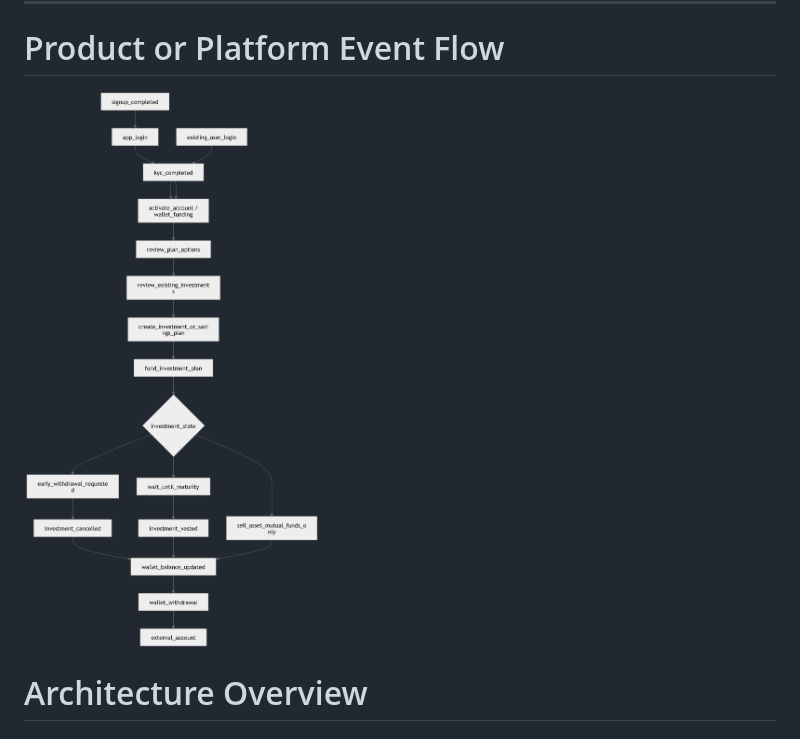
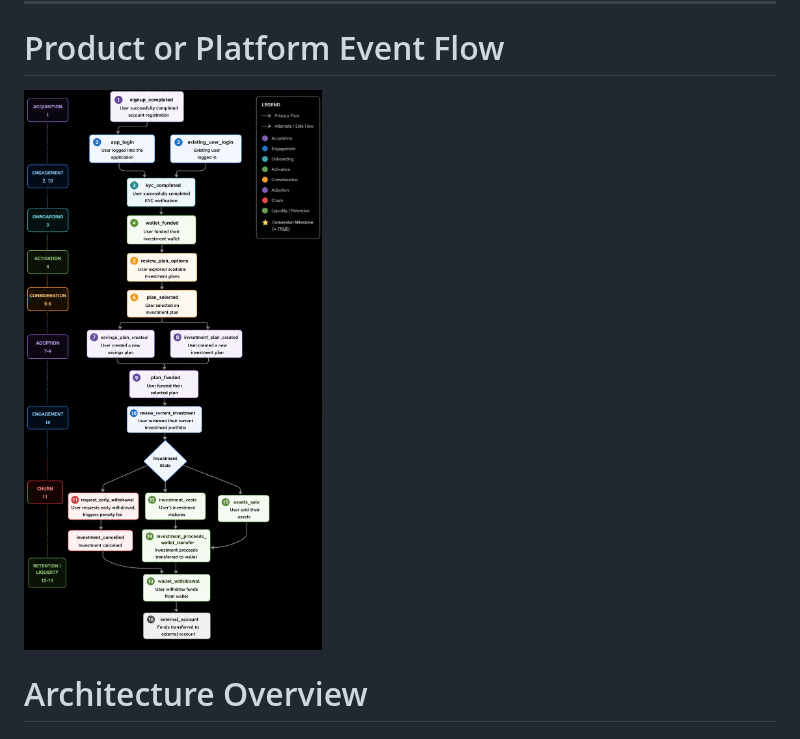
Before and after one commit to ajibola-komo/FinFlow-Product-Analytics-Engineering-Platform, a Markdown page: README.md, the part around the change. Drawn GitHub-style; pictures changed too: docs/images/event_flow_diagram.png (deleted), docs/images/finflow_event_flow_diagram.png (added).

Commit message:
updated event flow diagram

```diff
--- a/README.md
+++ b/README.md
@@ -67,7 +67,7 @@ The project focuses on demonstrating modern analytics engineering and product an
 
 # Product or Platform Event Flow
 
-![Event Flow Diagram](docs/images/event_flow_diagram.png)
+![Event Flow Diagram](docs/images/finflow_event_flow_diagram.png)
 
 # Architecture Overview
 
```
Also changed, not shown: docs/documentation/data-generation-rules.md (+45 -1 lines).
